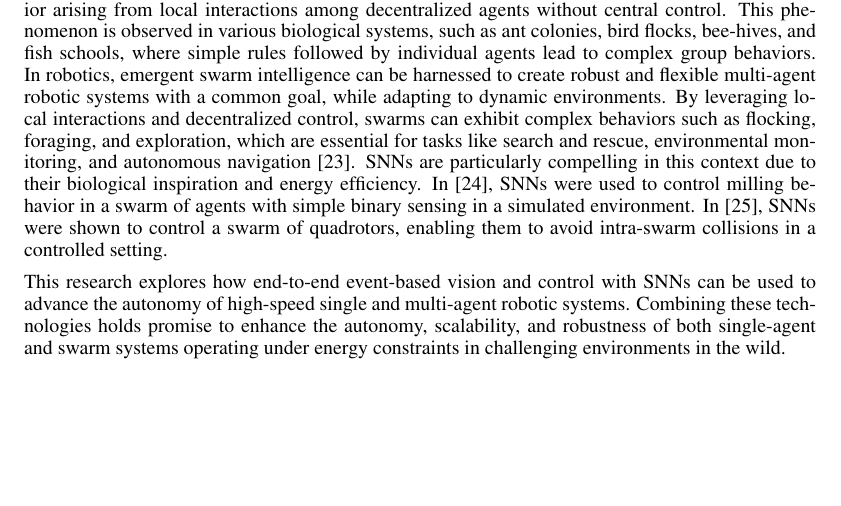
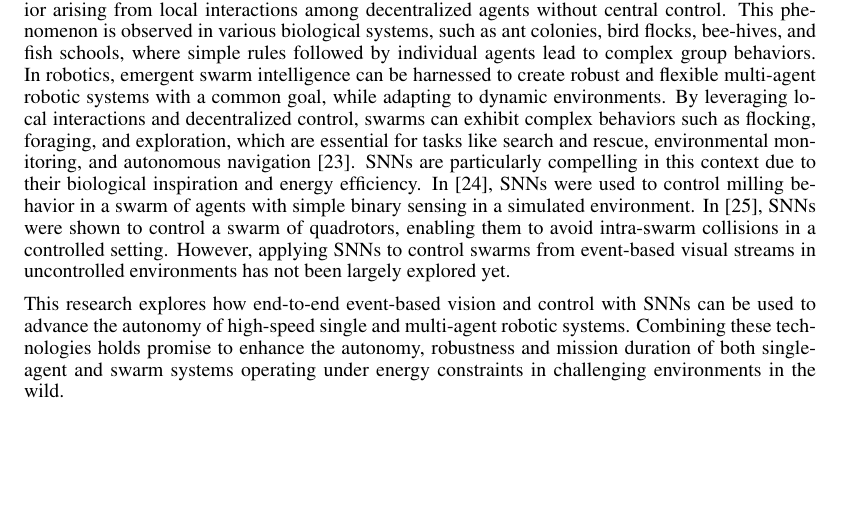
Before and after one commit to AmitNativ1984/SAIL-Publications, a LaTeX paper (letter-of-intent/letter-of-intent.tex): part of page 2 of 11, cut so that both start at the same text. Compiled offline with pdfLaTeX.

Commit message:
Finished section: Introduction

```diff
--- a/letter-of-intent/letter-of-intent.tex
+++ b/letter-of-intent/letter-of-intent.tex
@@ -41,9 +41,9 @@ Event-based vision represents a paradigm shift in visual sensing technology, ins
 
 Spiking Neural Networks (SNNs) are a compelling natural match for event-based sensory data. They are often described as the third generation of Artificial Neural Networks (ANNs) \cite{maassNetworksSpikingNeurons1997a}, and have gained significant popularity in recent years \cite{gallegoEventbasedVisionSurvey2022}. Artificial neurons, such as Leaky-Integrate-and-Fire (LIF) or Adaptive Exponential, are computational primitives inspired by neurons found in the mammalian visual cortex that form the basic building blocks of SNNs. A neuron receives input spikes ("events"), which modify its internal state (membrane potential) and produce an output spike (action potential) when the state exceeds a threshold \cite{gallegoEventbasedVisionSurvey2022}. As in biological neurons, which transmit information through short, discrete voltage spikes, SNNs encode data within the temporal dynamics of these spikes, each spike having the same magnitude. This event-driven operation sets SNNs apart from conventional ANNs, which rely on continuous numerical values for information representation. Consequently, the asynchronous, sparse, and parallel processing characteristics inherent in SNNs result in substantially lower energy consumption, making them particularly suitable for hardware implementations \cite{farsaLowCostHighSpeedNeuromorphic2019, siddiqueLowCostNeuromorphic2023}. Additionally, the temporal dynamics of SNNs enhance their ability to model complex temporal patterns, offering greater expressiveness and adaptability in dynamic environments. The processing of event-based visual streams with SNNs has been shown to be successful in various tasks, such as object detection \cite{iaboniEventbasedSpikingNeural2024}, optical flow estimation \cite{cuadradoOpticalFlowEstimation2023}, and event-based stereo vision \cite{osswaldSpikingNeuralNetwork2017}. Despite these successes, applying SNNs to end-to-end control tasks from visual event streams in high-speed and uncontrolled environments is still in its infancy \cite{stroobantsNeuromorphicAttitudeEstimation2025, paredes-vallesFullyNeuromorphicVision2023b, onizTrajectoryControlQuadrotors2024}, presenting an exciting research frontier.
 
-Emergent swarm intelligence refers to the spontaneous organization and adaptive collective behavior arising from local interactions among decentralized agents without central control. This phenomenon is observed in various biological systems, such as ant colonies, bird flocks, bee-hives, and fish schools, where simple rules followed by individual agents lead to complex group behaviors. In robotics, emergent swarm intelligence can be harnessed to create robust and flexible multi-agent robotic systems with a common goal, while adapting to dynamic environments. By leveraging local interactions and decentralized control, swarms can exhibit complex behaviors such as flocking, foraging, and exploration, which are essential for tasks like search and rescue, environmental monitoring, and autonomous navigation \cite{debieSwarmRoboticsSurvey2023}. SNNs are particularly compelling in this context due to their biological inspiration and energy efficiency. In \cite{zhuSpikingNeuralNetworks2024}, SNNs were used to control milling behavior in a swarm of agents with simple binary sensing in a simulated environment. In \cite{zhaoNatureinspiredSelforganizingCollision2022}, SNNs were shown to control a swarm of quadrotors, enabling them to avoid intra-swarm collisions in a controlled setting.
+Emergent swarm intelligence refers to the spontaneous organization and adaptive collective behavior arising from local interactions among decentralized agents without central control. This phenomenon is observed in various biological systems, such as ant colonies, bird flocks, bee-hives, and fish schools, where simple rules followed by individual agents lead to complex group behaviors. In robotics, emergent swarm intelligence can be harnessed to create robust and flexible multi-agent robotic systems with a common goal, while adapting to dynamic environments. By leveraging local interactions and decentralized control, swarms can exhibit complex behaviors such as flocking, foraging, and exploration, which are essential for tasks like search and rescue, environmental monitoring, and autonomous navigation \cite{debieSwarmRoboticsSurvey2023}. SNNs are particularly compelling in this context due to their biological inspiration and energy efficiency. In \cite{zhuSpikingNeuralNetworks2024}, SNNs were used to control milling behavior in a swarm of agents with simple binary sensing in a simulated environment. In \cite{zhaoNatureinspiredSelforganizingCollision2022}, SNNs were shown to control a swarm of quadrotors, enabling them to avoid intra-swarm collisions in a controlled setting. However, applying SNNs to control swarms from event-based visual streams in uncontrolled environments has not been largely explored yet.
 
-This research explores how end-to-end event-based vision and control with SNNs can be used to advance the autonomy of high-speed single and multi-agent robotic systems. Combining these technologies holds promise to enhance the autonomy, scalability, and robustness of both single-agent and swarm systems operating under energy constraints in challenging environments in the wild.
+This research explores how end-to-end event-based vision and control with SNNs can be used to advance the autonomy of high-speed single and multi-agent robotic systems. Combining these technologies holds promise to enhance the autonomy, robustness and mission duration of both single-agent and swarm systems operating under energy constraints in challenging environments in the wild.
 
 \section{Research Questions}
 \begin{itemize}
```
